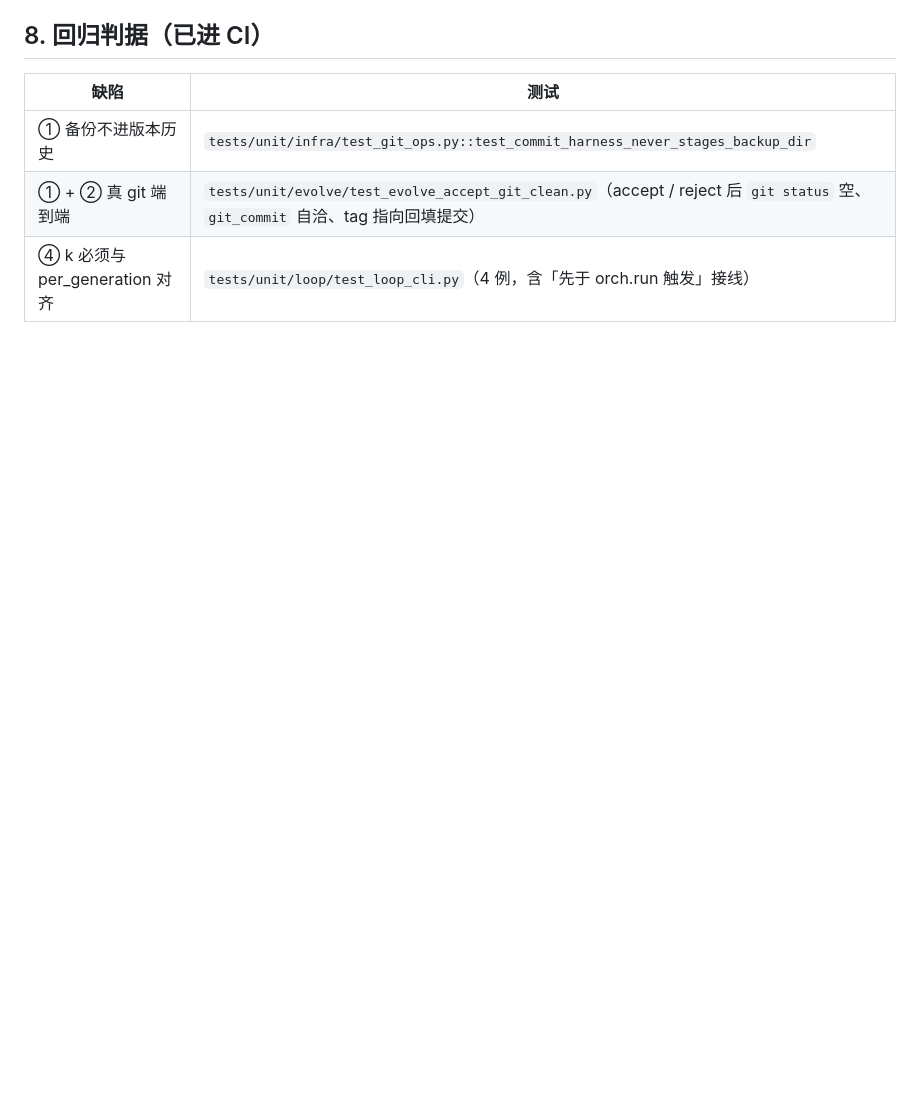
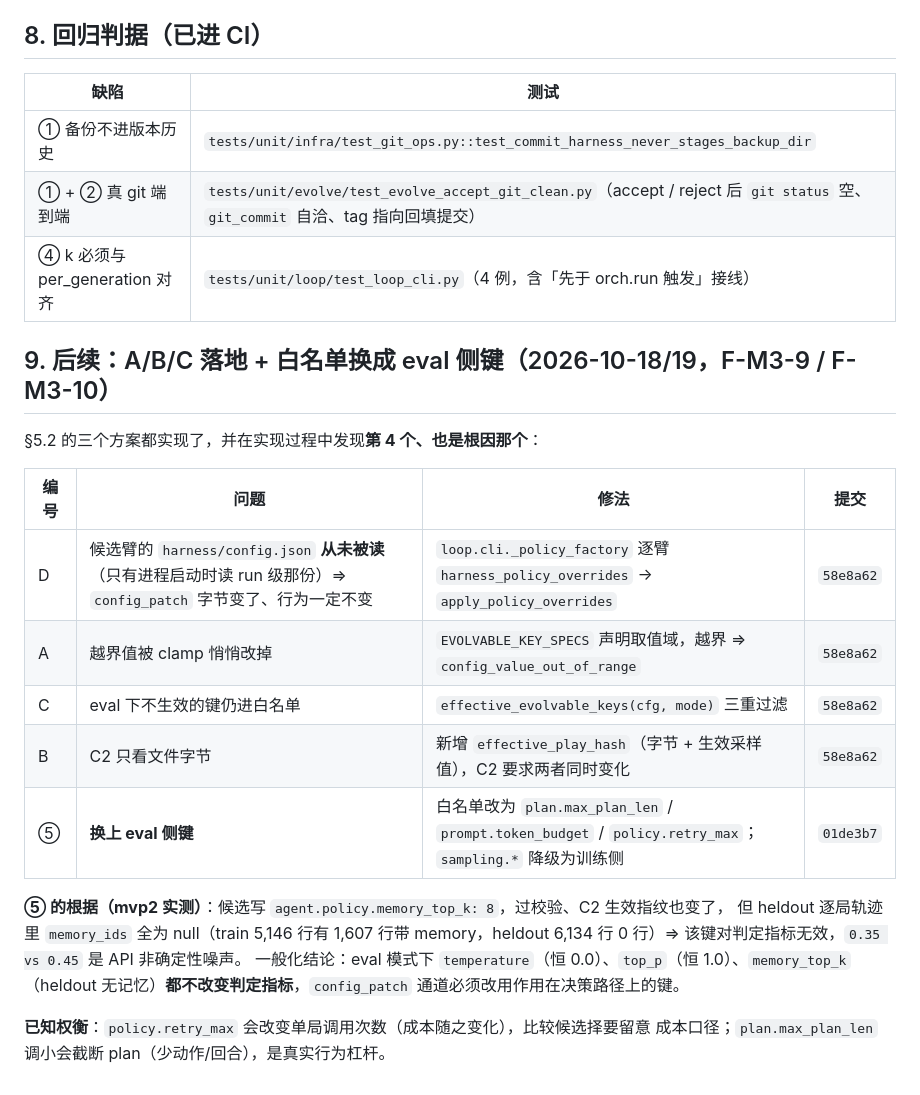
Before and after one commit to Gwenlita52299/DiceRatchet, a Markdown page: docs/reviews/2026-10-18-MVP1打通与版本化缺陷.md, the part around the change. GitHub-like rendering; blank space fills up the shorter version.

Commit message:
docs(review): 记录 A/B/C/D 落地与白名单换 eval 侧键（F-M3-9/10）

```diff
--- a/docs/reviews/2026-10-18-MVP1打通与版本化缺陷.md
+++ b/docs/reviews/2026-10-18-MVP1打通与版本化缺陷.md
@@ -144,3 +144,24 @@ caffeinate -i .venv/bin/python -m dice_ratchet loop run \
 | ① 备份不进版本历史 | `tests/unit/infra/test_git_ops.py::test_commit_harness_never_stages_backup_dir` |
 | ① + ② 真 git 端到端 | `tests/unit/evolve/test_evolve_accept_git_clean.py`（accept / reject 后 `git status` 空、`git_commit` 自洽、tag 指向回填提交） |
 | ④ k 必须与 per_generation 对齐 | `tests/unit/loop/test_loop_cli.py`（4 例，含「先于 orch.run 触发」接线） |
+
+## 9. 后续：A/B/C 落地 + 白名单换成 eval 侧键（2026-10-18/19，F-M3-9 / F-M3-10）
+
+§5.2 的三个方案都实现了，并在实现过程中发现**第 4 个、也是根因那个**：
+
+| 编号 | 问题 | 修法 | 提交 |
+|---|---|---|---|
+| D | 候选臂的 `harness/config.json` **从未被读**（只有进程启动时读 run 级那份）⇒ `config_patch` 字节变了、行为一定不变 | `loop.cli._policy_factory` 逐臂 `harness_policy_overrides` → `apply_policy_overrides` | `58e8a62` |
+| A | 越界值被 clamp 悄悄改掉 | `EVOLVABLE_KEY_SPECS` 声明取值域，越界 ⇒ `config_value_out_of_range` | `58e8a62` |
+| C | eval 下不生效的键仍进白名单 | `effective_evolvable_keys(cfg, mode)` 三重过滤 | `58e8a62` |
+| B | C2 只看文件字节 | 新增 `effective_play_hash`（字节 + 生效采样值），C2 要求两者同时变化 | `58e8a62` |
+| ⑤ | **换上 eval 侧键** | 白名单改为 `plan.max_plan_len` / `prompt.token_budget` / `policy.retry_max`；`sampling.*` 降级为训练侧 | `01de3b7` |
+
+**⑤ 的根据（mvp2 实测）**：候选写 `agent.policy.memory_top_k: 8`，过校验、C2 生效指纹也变了，
+但 heldout 逐局轨迹里 `memory_ids` 全为 null（train 5,146 行有 1,607 行带 memory，heldout
+6,134 行 0 行）⇒ 该键对判定指标无效，`0.35 vs 0.45` 是 API 非确定性噪声。
+一般化结论：eval 模式下 `temperature`（恒 0.0）、`top_p`（恒 1.0）、`memory_top_k`
+（heldout 无记忆）**都不改变判定指标**，`config_patch` 通道必须改用作用在决策路径上的键。
+
+**已知权衡**：`policy.retry_max` 会改变单局调用次数（成本随之变化），比较候选择要留意
+成本口径；`plan.max_plan_len` 调小会截断 plan（少动作/回合），是真实行为杠杆。
```
